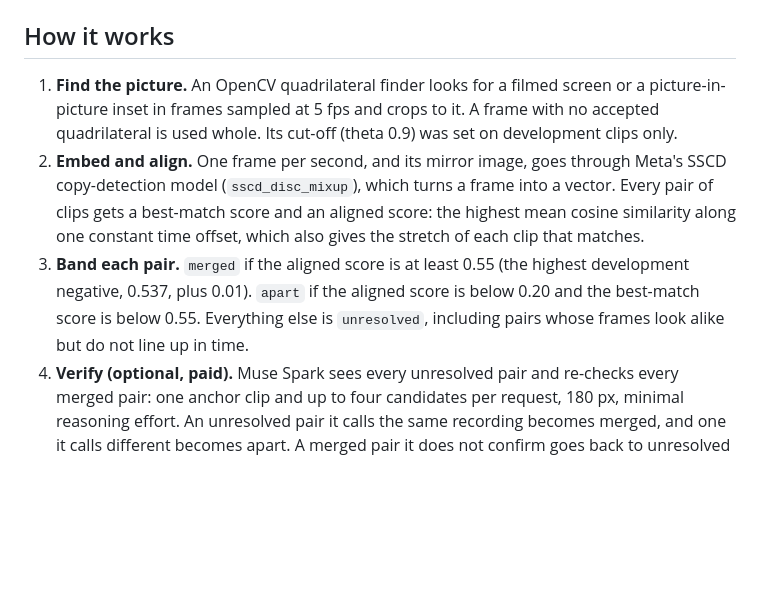
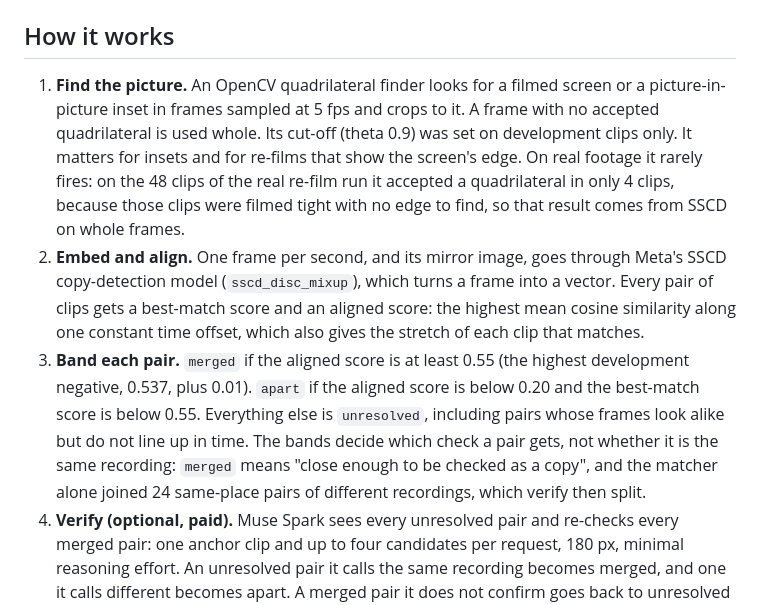
Before and after one commit to mohiddin7/IndexReel, a Markdown page: README.md, the part around the change. Drawn GitHub-style; blank space fills up the shorter version.

Commit message:
README: the screen finder rarely fires on real footage (a quadrilateral in 4 of the 48 real re-film clips, filmed tight with no edge), so that result is SSCD on whole frames; the bands route a pair to a check and do not decide it (the matcher alone joined 24 same-place pairs of different recordings, which verify split)

```diff
--- a/README.md
+++ b/README.md
@@ -57,9 +57,9 @@ The local pages listen on 127.0.0.1 only. The new-run form takes only https post
 
 ## How it works
 
-1. **Find the picture.** An OpenCV quadrilateral finder looks for a filmed screen or a picture-in-picture inset in frames sampled at 5 fps and crops to it. A frame with no accepted quadrilateral is used whole. Its cut-off (theta 0.9) was set on development clips only.
+1. **Find the picture.** An OpenCV quadrilateral finder looks for a filmed screen or a picture-in-picture inset in frames sampled at 5 fps and crops to it. A frame with no accepted quadrilateral is used whole. Its cut-off (theta 0.9) was set on development clips only. It matters for insets and for re-films that show the screen's edge. On real footage it rarely fires: on the 48 clips of the real re-film run it accepted a quadrilateral in only 4 clips, because those clips were filmed tight with no edge to find, so that result comes from SSCD on whole frames.
 2. **Embed and align.** One frame per second, and its mirror image, goes through Meta's SSCD copy-detection model (`sscd_disc_mixup`), which turns a frame into a vector. Every pair of clips gets a best-match score and an aligned score: the highest mean cosine similarity along one constant time offset, which also gives the stretch of each clip that matches.
-3. **Band each pair.** `merged` if the aligned score is at least 0.55 (the highest development negative, 0.537, plus 0.01). `apart` if the aligned score is below 0.20 and the best-match score is below 0.55. Everything else is `unresolved`, including pairs whose frames look alike but do not line up in time.
+3. **Band each pair.** `merged` if the aligned score is at least 0.55 (the highest development negative, 0.537, plus 0.01). `apart` if the aligned score is below 0.20 and the best-match score is below 0.55. Everything else is `unresolved`, including pairs whose frames look alike but do not line up in time. The bands decide which check a pair gets, not whether it is the same recording: `merged` means "close enough to be checked as a copy", and the matcher alone joined 24 same-place pairs of different recordings, which verify then split.
 4. **Verify (optional, paid).** Muse Spark sees every unresolved pair and re-checks every merged pair: one anchor clip and up to four candidates per request, 180 px, minimal reasoning effort. An unresolved pair it calls the same recording becomes merged, and one it calls different becomes apart. A merged pair it does not confirm goes back to unresolved for a person. A pair is re-asked at 360 px in both orders when its answers conflict, when Spark says same but the two clips' sound clearly does not match, and before a link is shown as shared footage. Sound never sets a verdict on its own.
 5. **Group.** Recordings are the connected components of the merged pairs. Merging is not transitive, so an `apart` pair inside a recording is kept and shown as a conflict. A clip whose merged links cover different stretches from two recordings is suggested as a compilation, and joins nothing until a person confirms or dismisses it. A merged link that covers only part of both clips is recorded as shared footage instead of joining the recordings (experimental, see below).
 6. **Claims (optional, paid).** Muse Spark reads every caption in one request and lists the claims about the footage, grouping the same claim across posts. Code drops any claim whose quote is not an exact substring of its caption. Every row starts as `suggested`.
```
